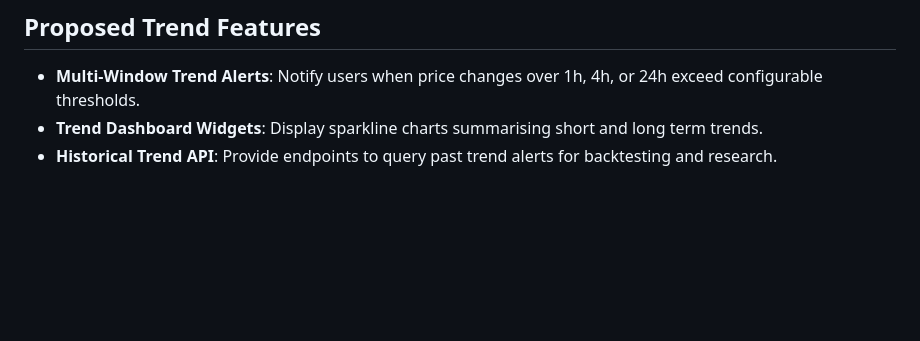
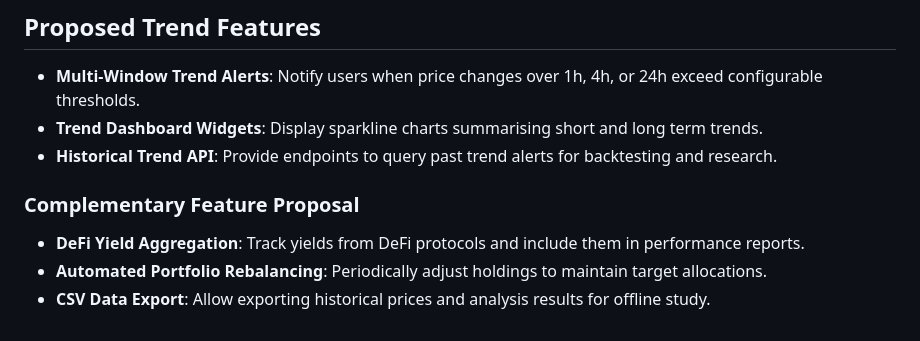
Before and after one commit to elithaxxor/army-bots, a Markdown page: PROPOSALS.md, the part around the change. Rendered like a GitHub page; blank space fills up the shorter version.

Commit message:
Add complementary feature proposal

```diff
--- a/PROPOSALS.md
+++ b/PROPOSALS.md
@@ -170,3 +170,9 @@ To further enhance the toolkit, the following ideas could be explored:
 - **Multi-Window Trend Alerts**: Notify users when price changes over 1h, 4h, or 24h exceed configurable thresholds.
 - **Trend Dashboard Widgets**: Display sparkline charts summarising short and long term trends.
 - **Historical Trend API**: Provide endpoints to query past trend alerts for backtesting and research.
+
+### Complementary Feature Proposal
+
+- **DeFi Yield Aggregation**: Track yields from DeFi protocols and include them in performance reports.
+- **Automated Portfolio Rebalancing**: Periodically adjust holdings to maintain target allocations.
+- **CSV Data Export**: Allow exporting historical prices and analysis results for offline study.
```
